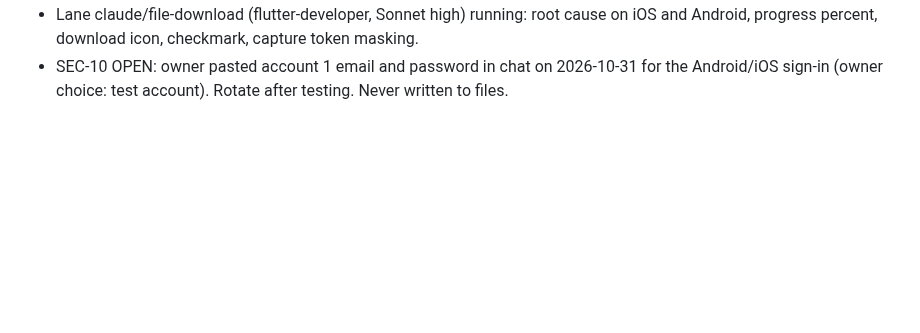
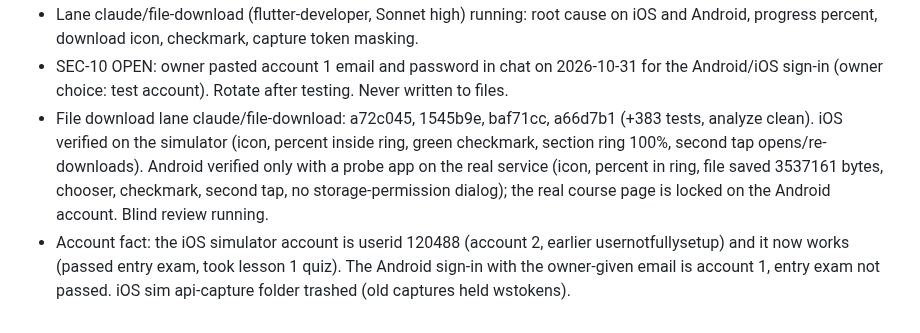
Before and after one commit to RAKAN-ALHAWAR/Messengers-of-Peace-Academy---MPA, a Markdown page: docs/CLAUDE-RUN-2026-10-28.md, the part around the change. Drawn GitHub-style; blank space fills up the shorter version.

Commit message:
docs: file download lane state, account facts
Co-Authored-By: Claude Opus 5.5 <noreply@anthropic.com>

```diff
--- a/docs/CLAUDE-RUN-2026-10-28.md
+++ b/docs/CLAUDE-RUN-2026-10-28.md
@@ -202,3 +202,5 @@ Parallel: complete-account save failure on account 2 under diagnosis (Sonnet, wo
 - Batch review (code-reviewer, Sonnet) of 30841d2..6811442: merge-ok, no Blocker/Major. Main 6811442 pushed; tied tests +380, analyze clean.
 - Lane claude/file-download (flutter-developer, Sonnet high) running: root cause on iOS and Android, progress percent, download icon, checkmark, capture token masking.
 - SEC-10 OPEN: owner pasted account 1 email and password in chat on 2026-10-31 for the Android/iOS sign-in (owner choice: test account). Rotate after testing. Never written to files.
+- File download lane claude/file-download: a72c045, 1545b9e, baf71cc, a66d7b1 (+383 tests, analyze clean). iOS verified on the simulator (icon, percent inside ring, green checkmark, section ring 100%, second tap opens/re-downloads). Android verified only with a probe app on the real service (icon, percent in ring, file saved 3537161 bytes, chooser, checkmark, second tap, no storage-permission dialog); the real course page is locked on the Android account. Blind review running.
+- Account fact: the iOS simulator account is userid 120488 (account 2, earlier usernotfullysetup) and it now works (passed entry exam, took lesson 1 quiz). The Android sign-in with the owner-given email is account 1, entry exam not passed. iOS sim api-capture folder trashed (old captures held wstokens).
```
